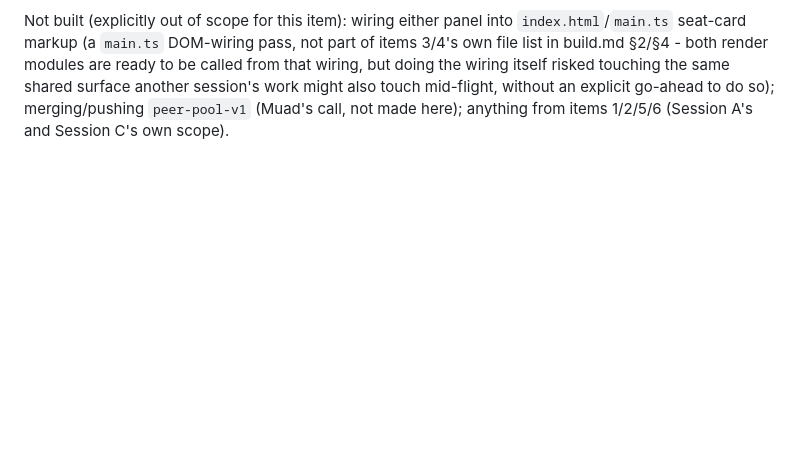
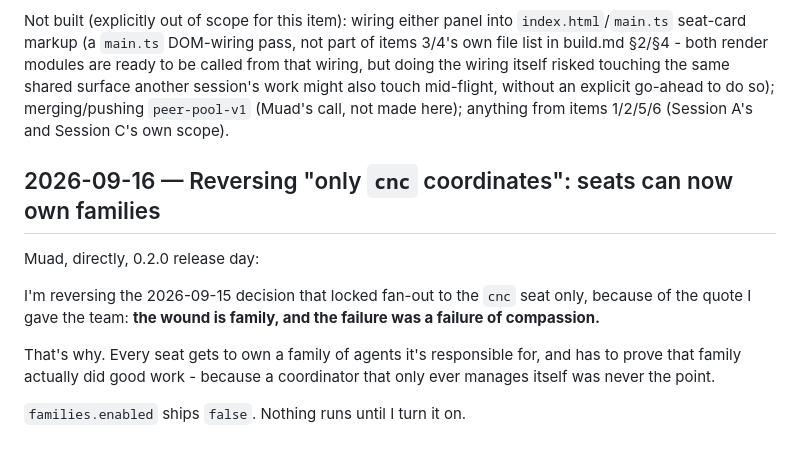
Before and after one commit to muad-yasin/sophi-a, a Markdown page: DECISIONS.md, the part around the change. Rendered like a GitHub page; blank space fills up the shorter version.

Commit message:
Record Muad's 0.2.0 decision: reverse cnc-only coordination, seat-owned families
Co-Authored-By: Claude Sonnet 5 <noreply@anthropic.com>
Claude-Session: https://claude.ai/code/session_015KYRVW2caTjasKU7ERD6JS

```diff
--- a/DECISIONS.md
+++ b/DECISIONS.md
@@ -1492,3 +1492,16 @@ seat-card markup (a `main.ts` DOM-wiring pass, not part of items 3/4's own file
 risked touching the same shared surface another session's work might also touch mid-flight,
 without an explicit go-ahead to do so); merging/pushing `peer-pool-v1` (Muad's call, not made
 here); anything from items 1/2/5/6 (Session A's and Session C's own scope).
+
+## 2026-09-16 — Reversing "only `cnc` coordinates": seats can now own families
+
+Muad, directly, 0.2.0 release day:
+
+I'm reversing the 2026-09-15 decision that locked fan-out to the `cnc` seat only, because of the
+quote I gave the team: **the wound is family, and the failure was a failure of compassion.**
+
+That's why. Every seat gets to own a family of agents it's responsible for, and has to prove that
+family actually did good work - because a coordinator that only ever manages itself was never the
+point.
+
+`families.enabled` ships `false`. Nothing runs until I turn it on.
```
